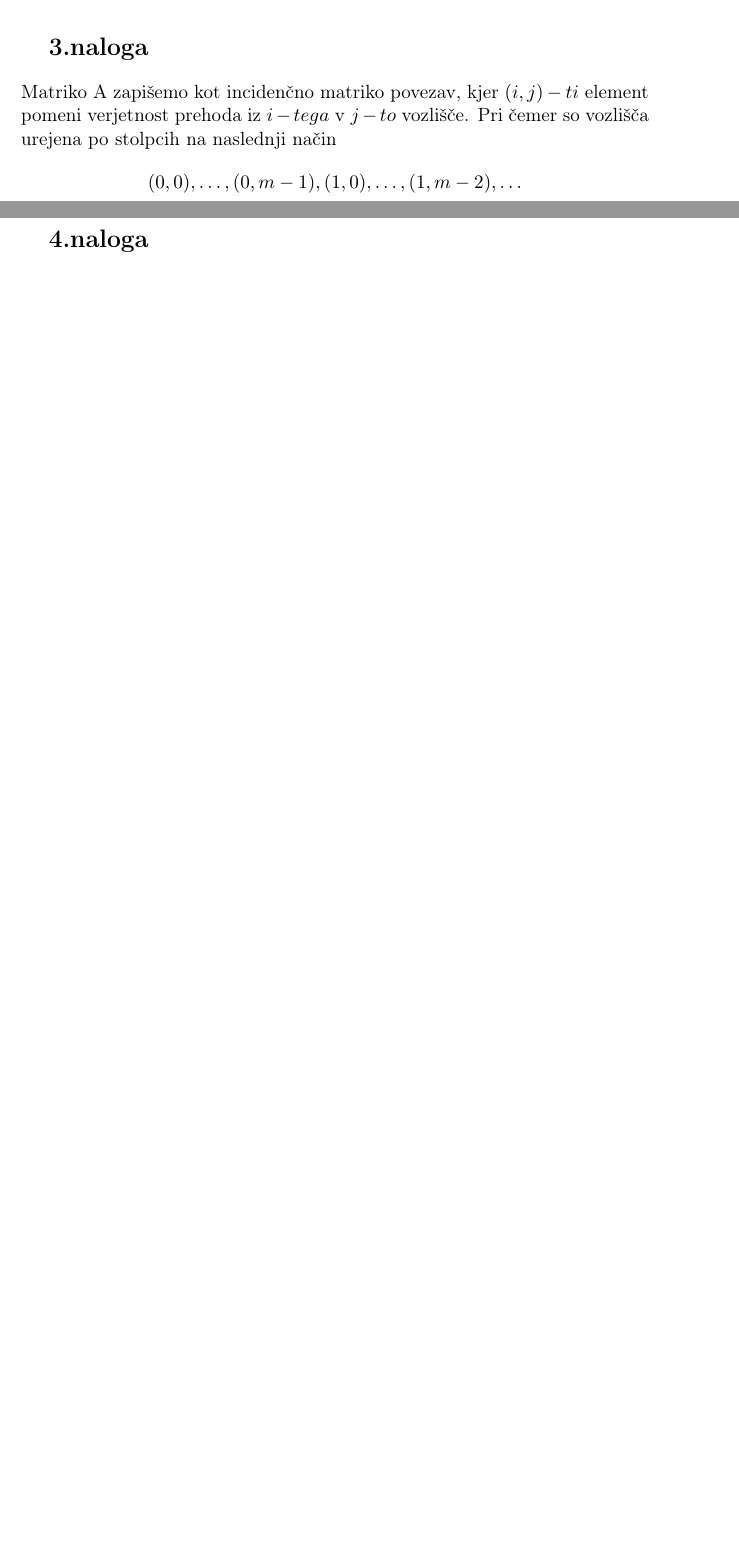
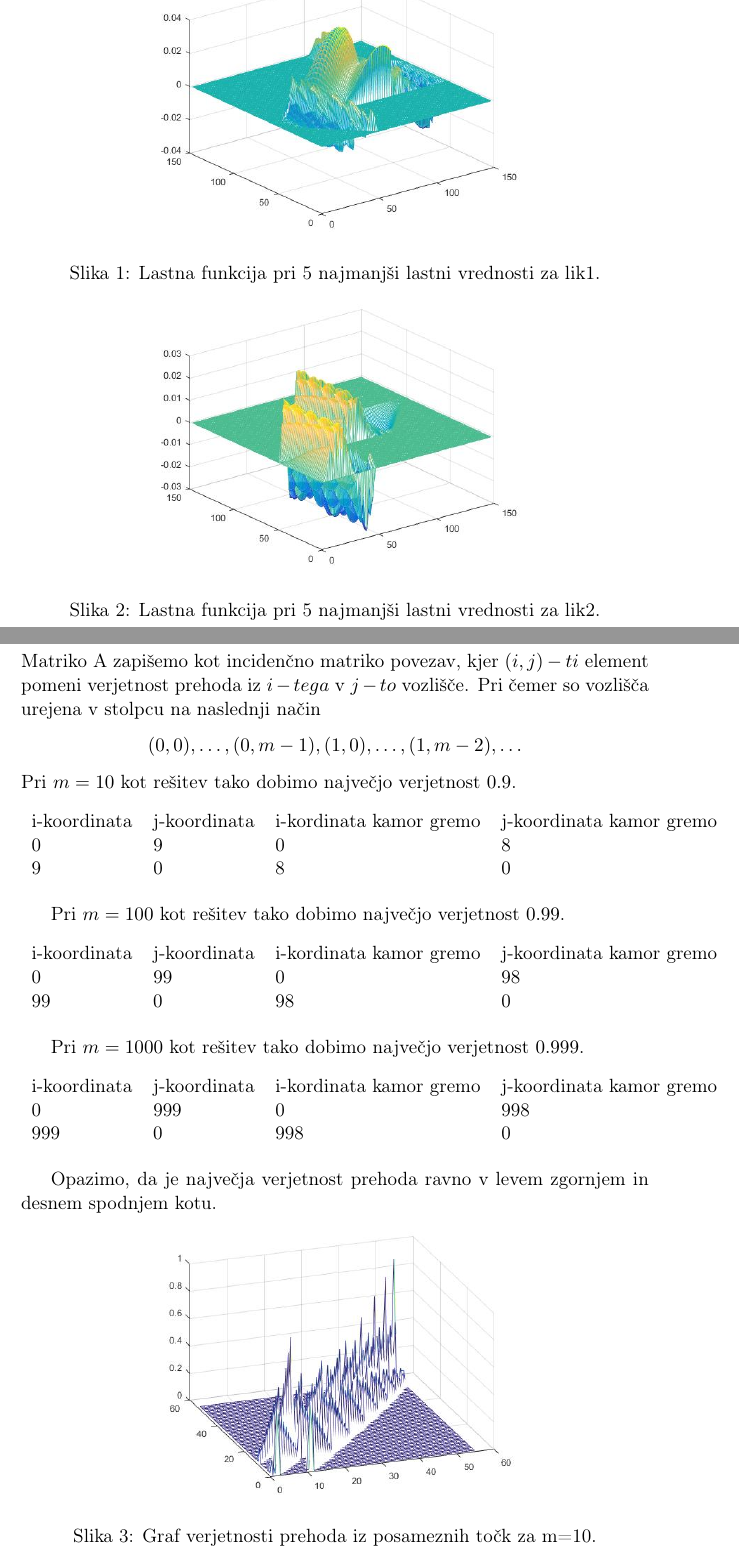
Before and after one commit to Mihec123/INMLA, a LaTeX document (2.domaca naloga/INMLA-dn2.tex): two parts of pages 2 and 3 of 3 before the commit and two parts of pages 3 and 4 of 5 after it, joined at a grey line, cut at the place of the change, the shorter picture padded with empty space. Compiled offline with pdfLaTeX.

Commit message:
Zadnja verzija

```diff
--- a/2.domaca naloga/INMLA-dn2.tex
+++ b/2.domaca naloga/INMLA-dn2.tex
@@ -46,11 +46,62 @@ Opazimo, da so ne glede na izbiro parametra $\alpha$ dominantne lastne vrednosti
 
 \section{2.naloga}
 
-Območje $(0,3)\times(0,3)$ skrčimo na $(0,1)\times(0,1)$ tako, da $(0,1)\times(0,1)$ razdelimo na $9$ delov. V vsakem delu posebaj izberemo $n$ delilnih točk. To je ekvivalentno temu, da imamo v notranjosti $n-2$ točk na robu pa $2$ točki. Ko zlepimo vseh 9 kosov skupaj dobimo območje v vsako smer $3n-2$ delilnih točk, ker se v notranjih na robu odsekov $(i,i+1)\times(j,j+1)$ delilne točke ujemajo. Funkciji lik1(n) in lik2(n) tako vrneta matriki oštevilčenih točk velikosti $(3n-2)^2$. S pomočjo funkcije delsq potem rešimo diferencialni enačbi. Pri primerjavi najmanjših lastnih vrednosti vidimo da se le te razlikujejo za manj kot $10^{-10}$.
+Območje $(0,3)\times(0,3)$ skrčimo na $(0,1)\times(0,1)$ tako, da $(0,1)\times(0,1)$ razdelimo na $9$ delov. V vsakem delu posebaj naredimo mrežo z $n$ točkami. To je ekvivalentno temu, da imamo v notranjosti $n-2$ točk na robu pa $2$ točki. Ko zlepimo vseh 9 kosov skupaj dobimo mrežo, ki ima v vsaki smeri $3n-2$ delilnih točk, ker se v notranjih na robu odsekov $(i,i+1)\times(j,j+1)$ točke ujemajo. Funkciji lik1(n) in lik2(n) tako vrneta matriki oštevilčenih točk velikosti $(3n-2)^2$. S pomočjo funkcije delsq potem rešimo diferencialni enačbi. Pri primerjavi najmanjših lastnih vrednosti vidimo da se le te razlikujejo za manj kot $10^{-6}$.
+\newpage
+\begin{centering}
+\includegraphics[scale=0.4]{lastna1}
+\captionof{figure}{Lastna funkcija pri 5 najmanjši lastni vrednosti za lik1.}
+\end{centering}
 
+\begin{centering}
+\includegraphics[scale=0.4]{lastna2}
+\captionof{figure}{Lastna funkcija pri 5 najmanjši lastni vrednosti za lik2.}
+\end{centering}
+
+\newpage
 \section{3.naloga}
-Matriko A zapišemo kot incidenčno matriko povezav, kjer $(i,j)-ti$ element pomeni verjetnost prehoda iz $i-tega$ v $j-to$ vozlišče. Pri čemer so vozlišča urejena po stolpcih na naslednji način
+Matriko A zapišemo kot incidenčno matriko povezav, kjer $(i,j)-ti$ element pomeni verjetnost prehoda iz $i-tega$ v $j-to$ vozlišče. Pri čemer so vozlišča urejena v stolpcu na naslednji način
 $$(0,0),\ldots, (0,m-1), (1,0), \ldots, (1,m-2), \ldots$$
+Pri $m=10$ kot rešitev tako dobimo največjo verjetnost $0.9$.
+
+\begin{table}[!htbp]
+\centering
+\begin{tabular}{llll}
+i-koordinata & j-koordinata & i-kordinata kamor gremo & j-koordinata kamor gremo \\
+0            & 9            & 0                       & 8                        \\
+9            & 0            & 8                       & 0
+\end{tabular}
+\end{table}
+
+Pri $m=100$ kot rešitev tako dobimo največjo verjetnost $0.99$.
+
+
+\begin{table}[!htbp]
+\centering
+\begin{tabular}{llll}
+i-koordinata & j-koordinata & i-kordinata kamor gremo & j-koordinata kamor gremo \\
+0            & 99            & 0                       & 98                        \\
+99            & 0            & 98                       & 0
+\end{tabular}
+\end{table}
+
+Pri $m=1000$ kot rešitev tako dobimo največjo verjetnost $0.999$.
+
+\begin{table}[!htbp]
+\centering
+\begin{tabular}{llll}
+i-koordinata & j-koordinata & i-kordinata kamor gremo & j-koordinata kamor gremo \\
+0            & 999            & 0                       & 998                        \\
+999            & 0            & 998                       & 0
+\end{tabular}
+\end{table}
+
+Opazimo, da je največja verjetnost prehoda ravno v levem zgornjem in desnem spodnjem kotu.
+
+\begin{centering}
+\includegraphics[scale=0.4]{G1}
+\captionof{figure}{Graf verjetnosti prehoda iz posameznih točk za m=10.}
+\end{centering}
 
 \section{4.naloga}
 
```
Also changed, not shown: 2.domaca naloga/G1.jpg (added), 2.domaca naloga/INMLA-dn2.pdf, 2.domaca naloga/lastna1.jpg (added), 2.domaca naloga/lastna2.jpg (added), 2.domaca naloga/INMLA-dn2.tex (2 more changed lines), 8 other files.
